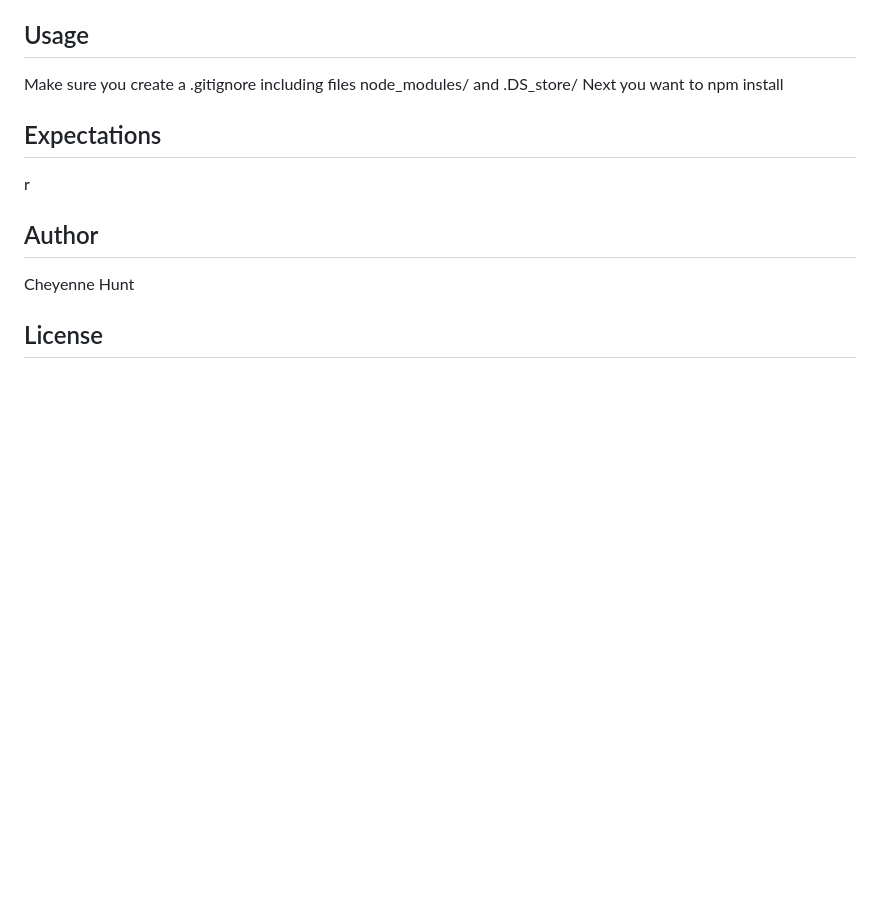
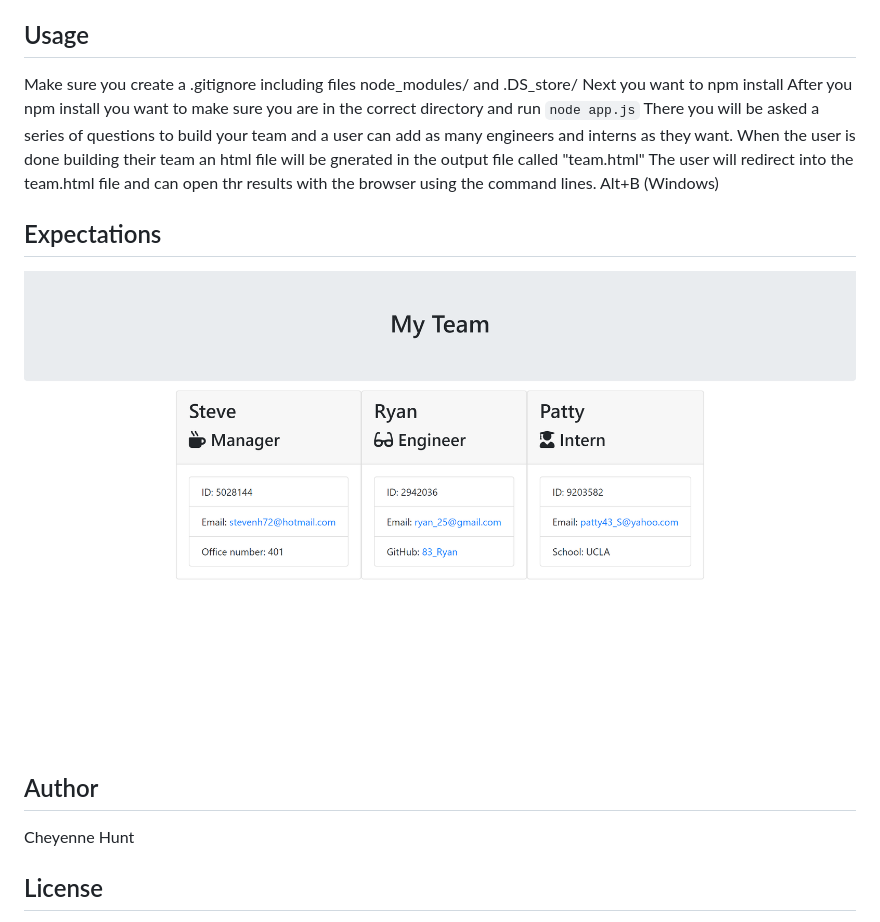
Before and after one commit to cheyennehunt99/Template_Engine, a Markdown page: README.md, the part around the change printed below. Rendered like a GitHub page; pictures changed too: images/TeamOutput.png (added); blank space fills up the shorter version.

```diff
--- a/README.md
+++ b/README.md
@@ -31,13 +31,13 @@ Employee engine created using node.js
 
 Make sure you create a .gitignore including files node_modules/ and .DS_store/
 Next you want to npm install
+After you npm install you want to make sure you are in the correct directory and run `node app.js`
+There you will be asked a series of questions to build your team and a user can add as many engineers and interns as they want.
+When the user is done building their team an html file will be gnerated in the output file called "team.html"
+The user will redirect into the team.html file and can open thr results with the browser using the command lines. Alt+B (Windows)
 
 ## Expectations
-
-
-r
-
-
+![READ_ME](images/TeamOutput.png)
 ## Author
 
 Cheyenne Hunt
```
Also changed, not shown: other parts of README.md (+1 -1 lines), images/employee-engine.png (deleted), images/terminal.png (added), 1 other file.
